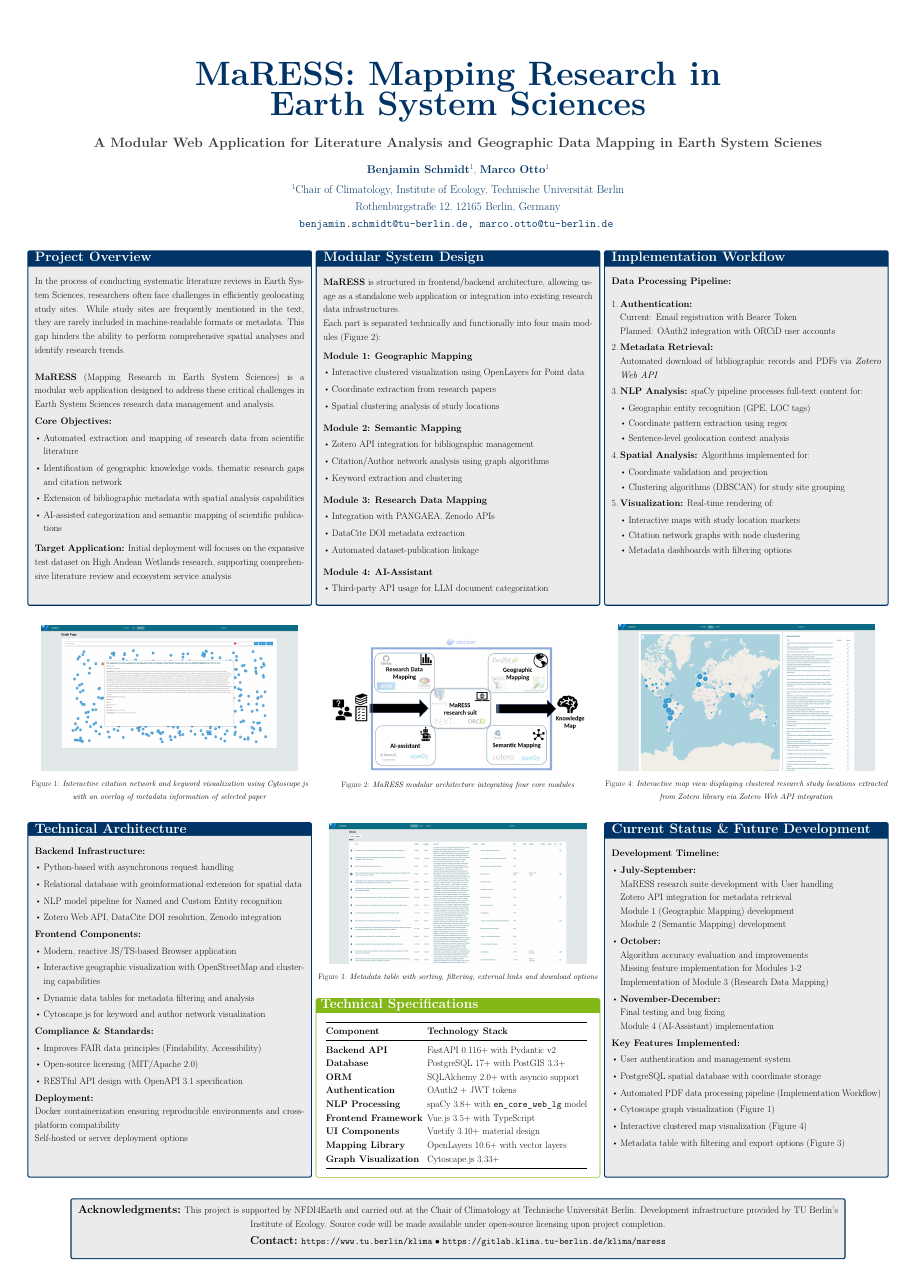
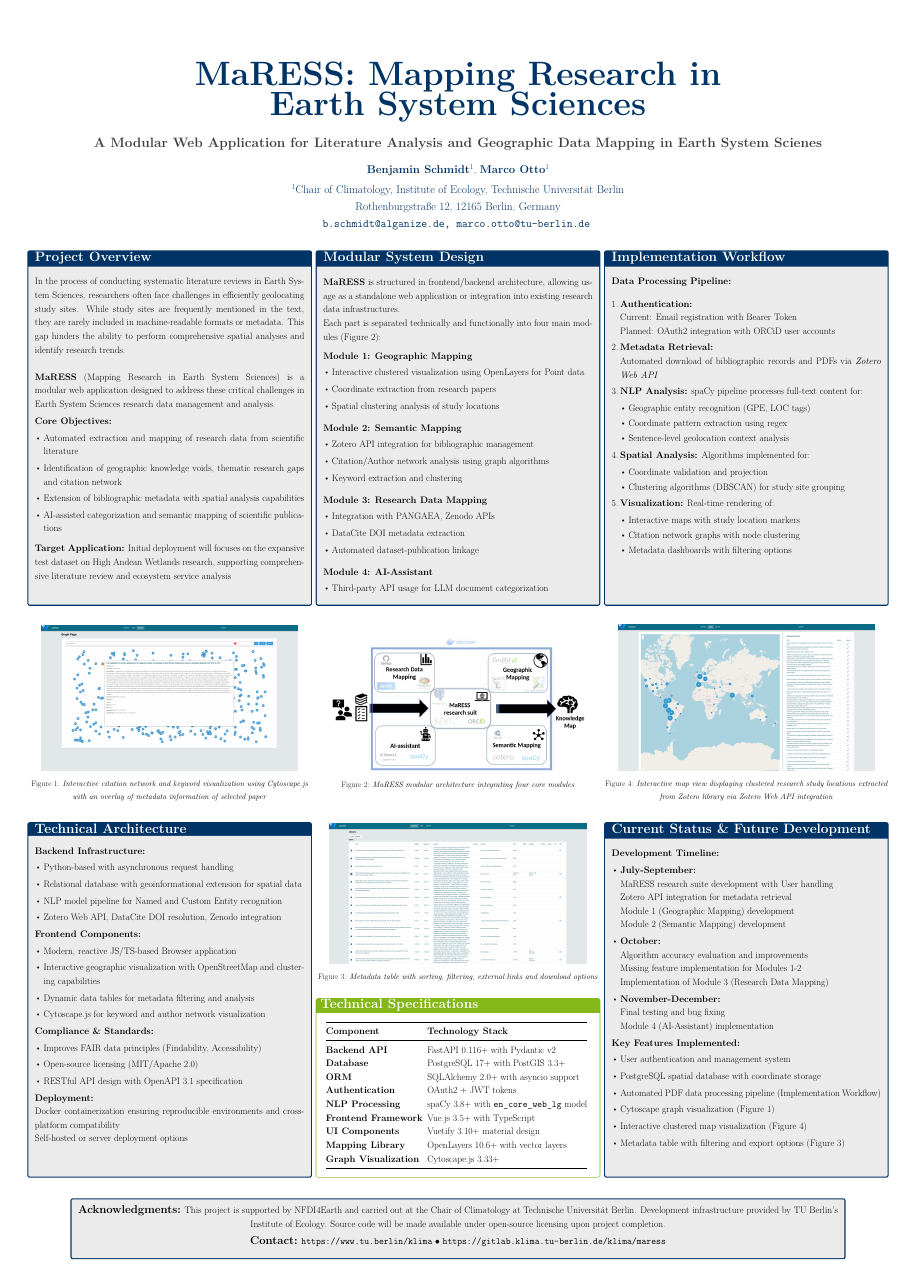
Before and after one commit to benatouba/maress, a LaTeX poster (poster/poster.tex): the whole page. Compiled offline with pdfLaTeX.

Commit message:
docs(poster): update contact email

```diff
--- a/poster/poster.tex
+++ b/poster/poster.tex
@@ -70,7 +70,7 @@
 	\textbf{Benjamin Schmidt}$^1$, \textbf{Marco Otto}$^1$\\[0.3cm]
 	$^1$Chair of Climatology, Institute of Ecology, Technische Universität Berlin\\
 	Rothenburgstraße 12, 12165 Berlin, Germany\\[0.3cm]
-	\texttt{benjamin.schmidt@tu-berlin.de, marco.otto@tu-berlin.de}
+	\texttt{b.schmidt@alganize.de, marco.otto@tu-berlin.de}
 	}
 \end{center}
 
```
